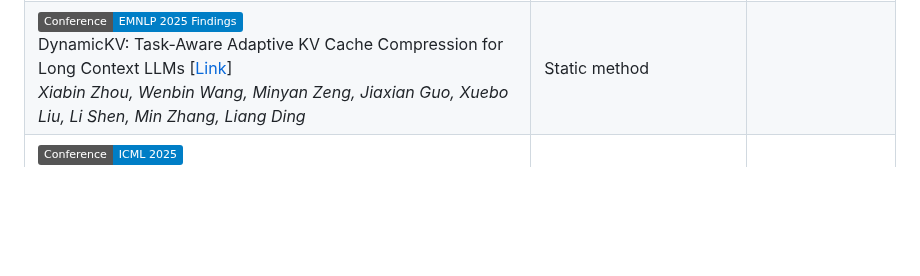
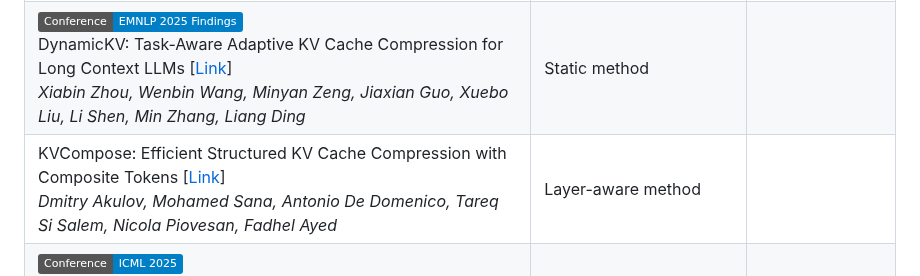
Before and after one commit to jjiantong/Awesome-KV-Cache-Optimization, a Markdown page: README.md, the part around the change. Rendered like a GitHub page; badges without logos; blank space fills up the shorter version.

Commit message:
add paper KVCompose

```diff
--- a/README.md
+++ b/README.md
@@ -361,6 +361,7 @@ KV cache eviction discards less critical KV entries (i.e., tokens) based on cert
 | -- | -- | -- |
 | [![Publish](https://img.shields.io/badge/Conference-NeurIPS_2025-blue)]() <br> Ada-KV: Optimizing KV Cache Eviction by Adaptive Budget Allocation for Efficient LLM Inference [[Link](https://arxiv.org/pdf/2407.11550)] <br> *Yuan Feng, Junlin Lv, Yukun Cao, Xike Xie, S. Kevin Zhou* | Head-aware method |![](https://img.shields.io/github/stars/FFY0/AdaKV?style=social) <br> ![](https://img.shields.io/github/last-commit/FFY0/AdaKV?color=green) <br> [AdaKV](https://github.com/FFY0/AdaKV) |
 | [![Publish](https://img.shields.io/badge/Conference-EMNLP_2025_Findings-blue)]() <br> DynamicKV: Task-Aware Adaptive KV Cache Compression for Long Context LLMs [[Link](https://arxiv.org/pdf/2412.14838)] <br> *Xiabin Zhou, Wenbin Wang, Minyan Zeng, Jiaxian Guo, Xuebo Liu, Li Shen, Min Zhang, Liang Ding* | Static method | |
+| KVCompose: Efficient Structured KV Cache Compression with Composite Tokens [[Link](https://arxiv.org/pdf/2509.05165)] <br> *Dmitry Akulov, Mohamed Sana, Antonio De Domenico, Tareq Si Salem, Nicola Piovesan, Fadhel Ayed* | Layer-aware method | |
 | [![Publish](https://img.shields.io/badge/Conference-ICML_2025-blue)]() <br> LaCache: Ladder-Shaped KV Caching for Efficient Long-Context Modeling of Large Language Models [[Link](https://openreview.net/pdf?id=SDjZtxDo35)] <br> *Dachuan Shi, Yonggan Fu, Xiangchi Yuan, Zhongzhi Yu, Haoran You, Sixu Li, Xin Dong, Jan Kautz, Pavlo Molchanov, Yingyan (Celine) Lin* | Layer-aware method | ![](https://img.shields.io/github/stars/GATECH-EIC/LaCache?style=social) <br> ![](https://img.shields.io/github/last-commit/GATECH-EIC/LaCache?color=green) <br> [LaCache](https://github.com/GATECH-EIC/LaCache) |
 | [![Publish](https://img.shields.io/badge/Conference-ICML_2025-blue)]() <br> SepLLM: Accelerate Large Language Models by Compressing One Segment into One Separator [[Link](https://openreview.net/pdf?id=MhVJCxYEEi)] <br> *Guoxuan Chen, Han Shi, Jiawei Li, Yihang Gao, Xiaozhe Ren, Yimeng Chen, Xin Jiang, Zhenguo Li, Weiyang Liu, Chao Huang* | Dynamic method | ![](https://img.shields.io/github/stars/HKUDS/SepLLM?style=social) <br> ![](https://img.shields.io/github/last-commit/HKUDS/SepLLM?color=green) <br> [SepLLM](https://github.com/HKUDS/SepLLM) |
 | [![Publish](https://img.shields.io/badge/Conference-ICLR_2025-blue)]() <br> D2O: Dynamic Discriminative Operations for Efficient Long-Context Inference of Large Language Models [[Link](https://openreview.net/pdf?id=HzBfoUdjHt)] <br> *Zhongwei Wan, Xinjian Wu, Yu Zhang, Yi Xin, Chaofan Tao, Zhihong Zhu, Xin Wang, Siqi Luo, Jing Xiong, Longyue Wang, Mi Zhang* | Layer-aware method; Also belongs to structural compression |![](https://img.shields.io/github/stars/AIoT-MLSys-Lab/D2O?style=social) <br> ![](https://img.shields.io/github/last-commit/AIoT-MLSys-Lab/D2O?color=green) <br> [D2O](https://github.com/AIoT-MLSys-Lab/D2O) |
```
